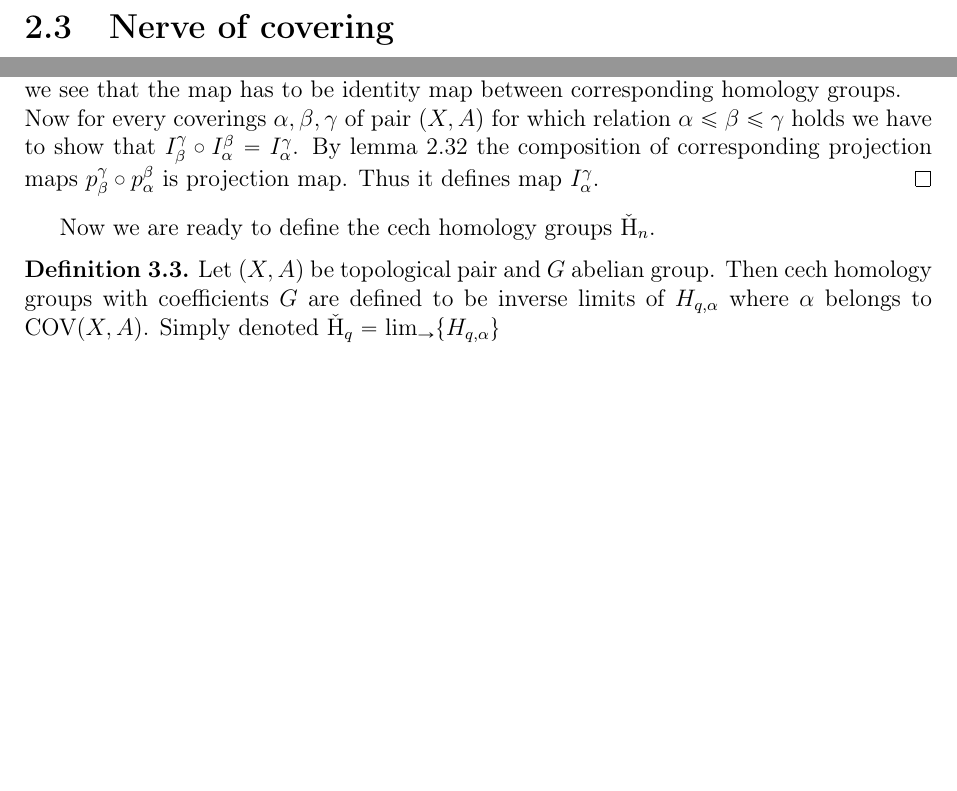
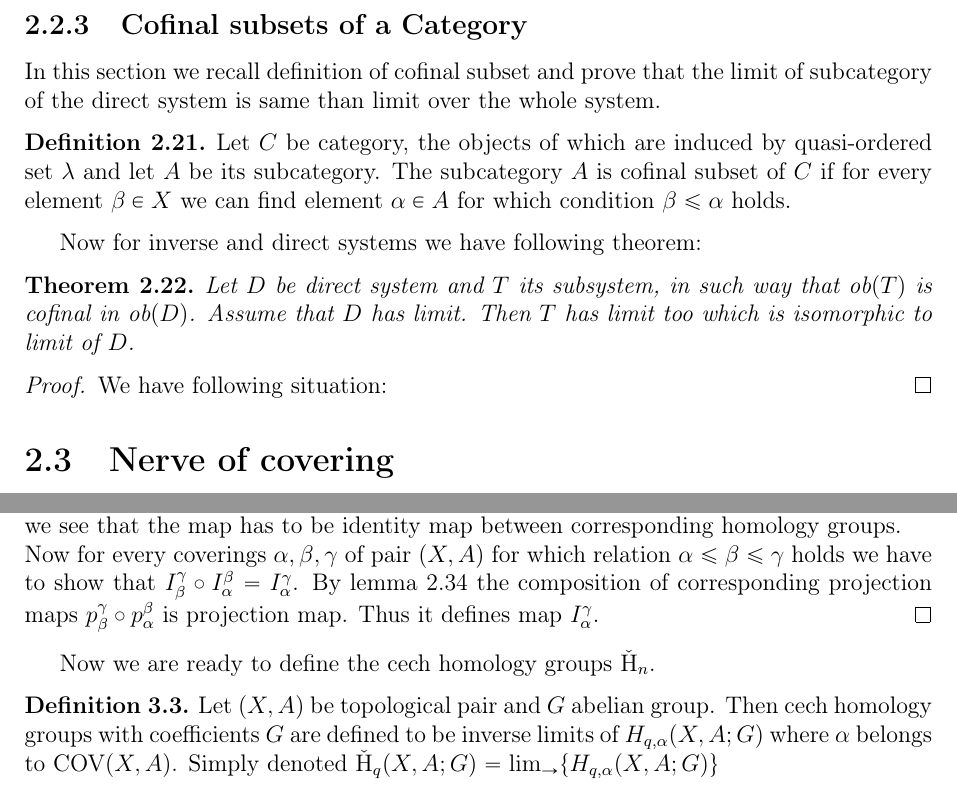
Before and after one commit to elkyur/Gradu, a LaTeX thesis (Gradu/Gradu.tex): two parts of pages 10 and 13 of 14 before the commit and two parts of pages 10 and 14 of 15 after it, joined at a grey line, cut at the place of the change, the shorter picture padded with empty space. Compiled offline with pdfLaTeX; the source files are stored in an older character set and shown here as Unicode.

Commit message:
Lisäyksiä 03.05

```diff
--- a/Gradu/Gradu.tex
+++ b/Gradu/Gradu.tex
@@ -355,6 +355,21 @@ Let $I: \lambda \rightarrow AB$ be a inverse system of groups. Then limit of thi
 Let $\{v_a: L \rightarrow I(a)\}_{a \in \lambda}$ induce cone $L$ and $K$ be any other cone induced by functors $\{\phi_a: K \rightarrow I(a)\}_{a \in \lambda}$. We construct function $u: K \rightarrow L$ for which $v_a \circ u = \phi_a$. By lemma \ref{Universalpropertyproduct} we know that there exists unique homomorphism $u':K \rightarrow \prod_{i \in J}I_i$ for which $pr_a \circ u' = \phi_a$. It is easy to see that $u'$ maps actually every element to $L$. Assume that $\beta$ and $\alpha$ are elements which satisfy $a \leq b$ condition. Then $I^{a}_b \circ pr_b \circ u'= I^{a}_b \circ \phi_b = \phi_a = pr_a \circ u'$. We can define $u$ to be $u'$.
 \end{proof}
 
+\subsection{Cofinal subsets of a Category}
+In this section we recall definition of cofinal subset and prove that the limit of subcategory of the direct system is same than limit over the whole system.
+\begin{maar}
+Let $C$ be category, the objects of which are induced by quasi-ordered set $\lambda$ and let $A$ be its subcategory. The subcategory $A$ is cofinal subset of $C$ if for every element $\beta \in X$ we can find element $\alpha \in A$ for which condition $\beta \leq \alpha$ holds.
+\end{maar}
+Now for inverse and direct systems we have following theorem:
+\begin{lause}
+Let $D$ be direct system and $T$ its subsystem, in such way that ob$(T)$ is cofinal in ob$(D)$. Assume that $D$ has limit. Then $T$ has limit too which is isomorphic to limit of $D$.
+
+\end{lause}
+\begin{proof}
+We have following situation:
+\end{proof}
+
+
 \section{Nerve of covering}
 In this chapter we will give abstract definition of simplicial complex.
 
@@ -447,7 +462,7 @@ First we have to show that $I_{\alpha}^{\alpha}$ is identity function for every
 \end{proof}
 Now we are ready to define the cech homology groups $ \check{\mathrm{H}}_n$.
 \begin{maar}
-Let $(X,A)$ be topological pair and $G$ abelian group. Then cech homology groups with coefficients $G$ are defined to be inverse limits of $H_{q,\alpha}$ where $\alpha$ belongs to COV$(X,A)$. Simply denoted  $\check{\mathrm{H}}_q = \lim_{\rightarrow}\{H_{q,\alpha}\}$
+Let $(X,A)$ be topological pair and $G$ abelian group. Then cech homology groups with coefficients $G$ are defined to be inverse limits of $H_{q,\alpha}(X,A;G)$ where $\alpha$ belongs to COV$(X,A)$. Simply denoted  $\check{\mathrm{H}}_q(X,A;G) = \lim_{\rightarrow}\{H_{q,\alpha}(X,A;G)\}$
 \end{maar}
 
 \begin{thebibliography}{9}
```
Also changed, not shown: Gradu/Gradu.pdf, 4 other files.
